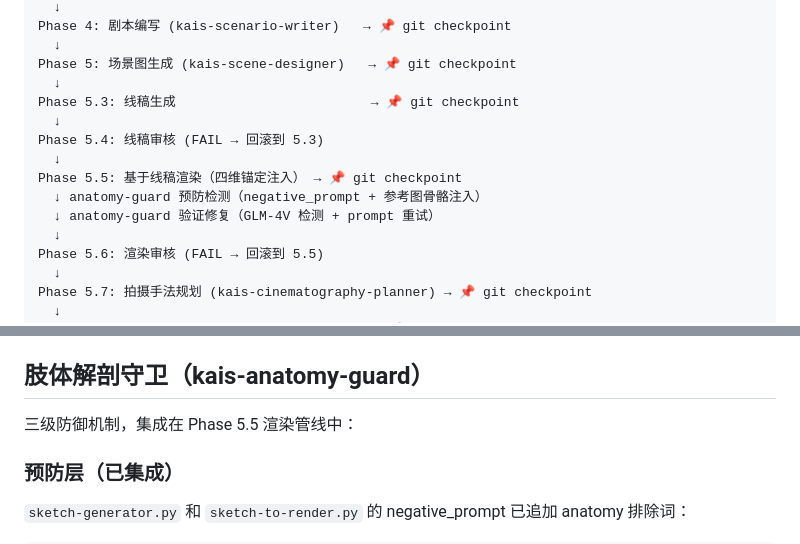
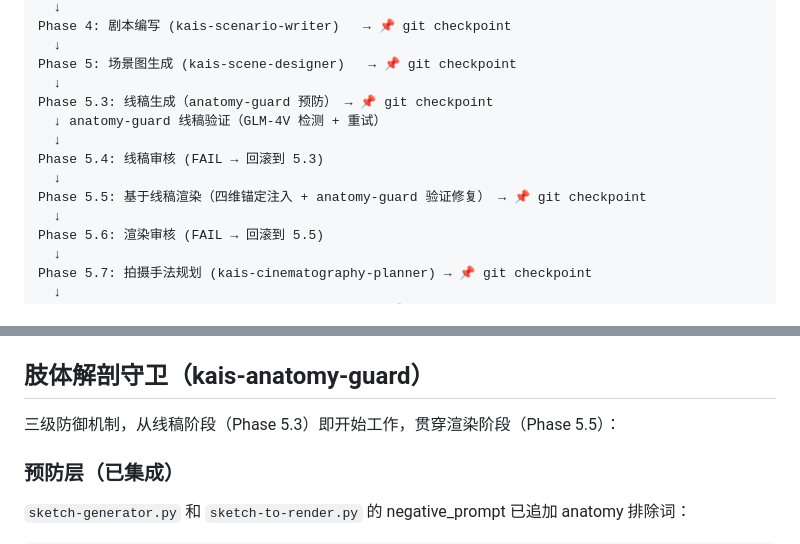
Before and after one commit to kaiger666888/kais-movie-agent, a Markdown page: SKILL.md, 2 parts joined by grey strips. Drawn GitHub-style.

Commit message:
fix: anatomy-guard 从线稿阶段(5.3)即开始工作，贯穿渲染阶段(5.5)

```diff
--- a/SKILL.md
+++ b/SKILL.md
@@ -17,13 +17,12 @@ Phase 4: 剧本编写 (kais-scenario-writer)   → 📌 git checkpoint
   ↓
 Phase 5: 场景图生成 (kais-scene-designer)   → 📌 git checkpoint
   ↓
-Phase 5.3: 线稿生成                         → 📌 git checkpoint
+Phase 5.3: 线稿生成（anatomy-guard 预防） → 📌 git checkpoint
+  ↓ anatomy-guard 线稿验证（GLM-4V 检测 + 重试）
   ↓
 Phase 5.4: 线稿审核 (FAIL → 回滚到 5.3)
   ↓
-Phase 5.5: 基于线稿渲染（四维锚定注入） → 📌 git checkpoint
-  ↓ anatomy-guard 预防检测（negative_prompt + 参考图骨骼注入）
-  ↓ anatomy-guard 验证修复（GLM-4V 检测 + prompt 重试）
+Phase 5.5: 基于线稿渲染（四维锚定注入 + anatomy-guard 验证修复） → 📌 git checkpoint
   ↓
 Phase 5.6: 渲染审核 (FAIL → 回滚到 5.5)
   ↓
@@ -199,7 +198,7 @@ python3 lib/scripts/scene-evaluator.py --mode render spec.json assets/scenes/
 
 ## 肢体解剖守卫（kais-anatomy-guard）
 
-三级防御机制，集成在 Phase 5.5 渲染管线中：
+三级防御机制，从线稿阶段（Phase 5.3）即开始工作，贯穿渲染阶段（Phase 5.5）：
 
 ### 预防层（已集成）
 `sketch-generator.py` 和 `sketch-to-render.py` 的 negative_prompt 已追加 anatomy 排除词：
```
